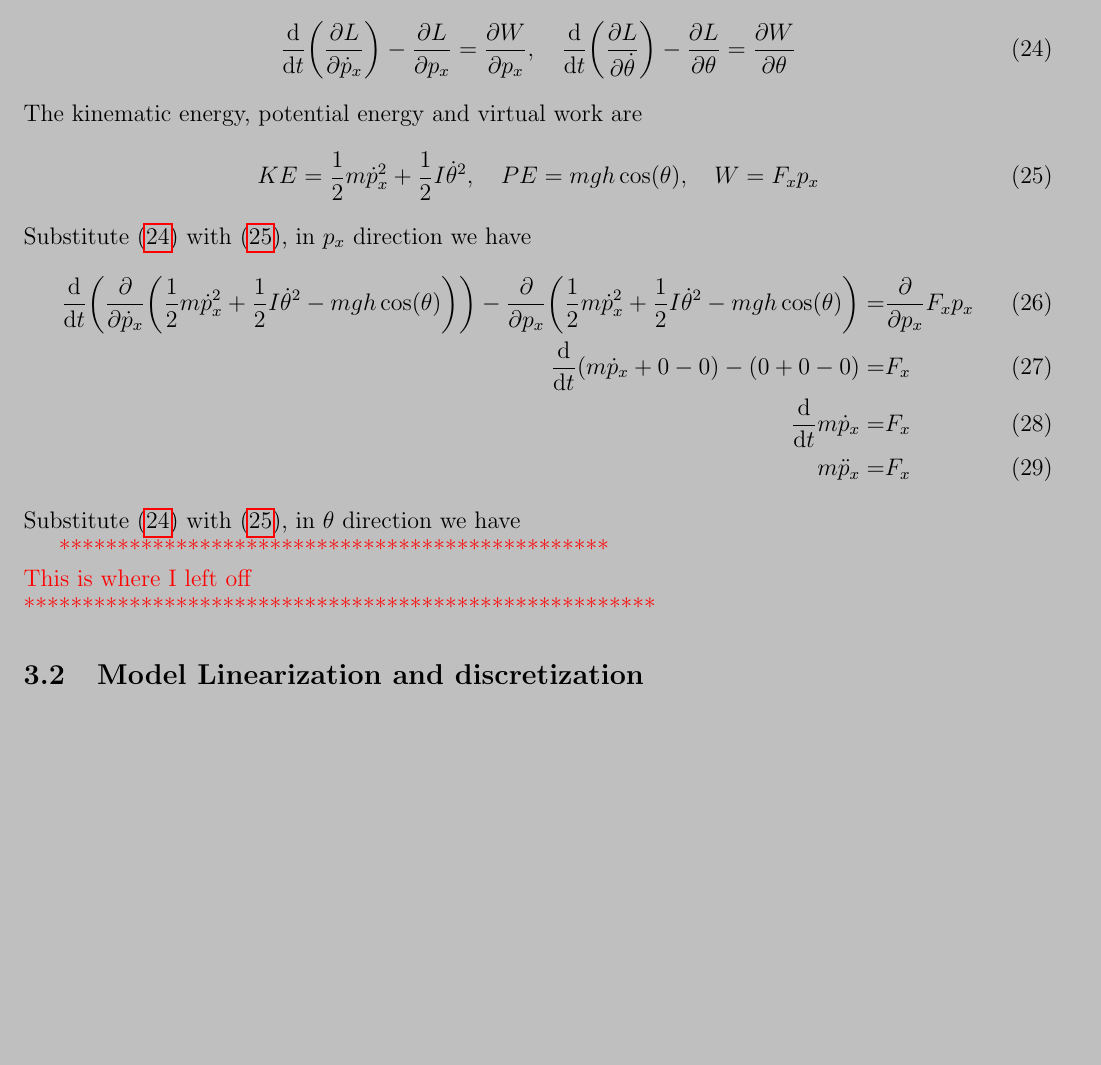
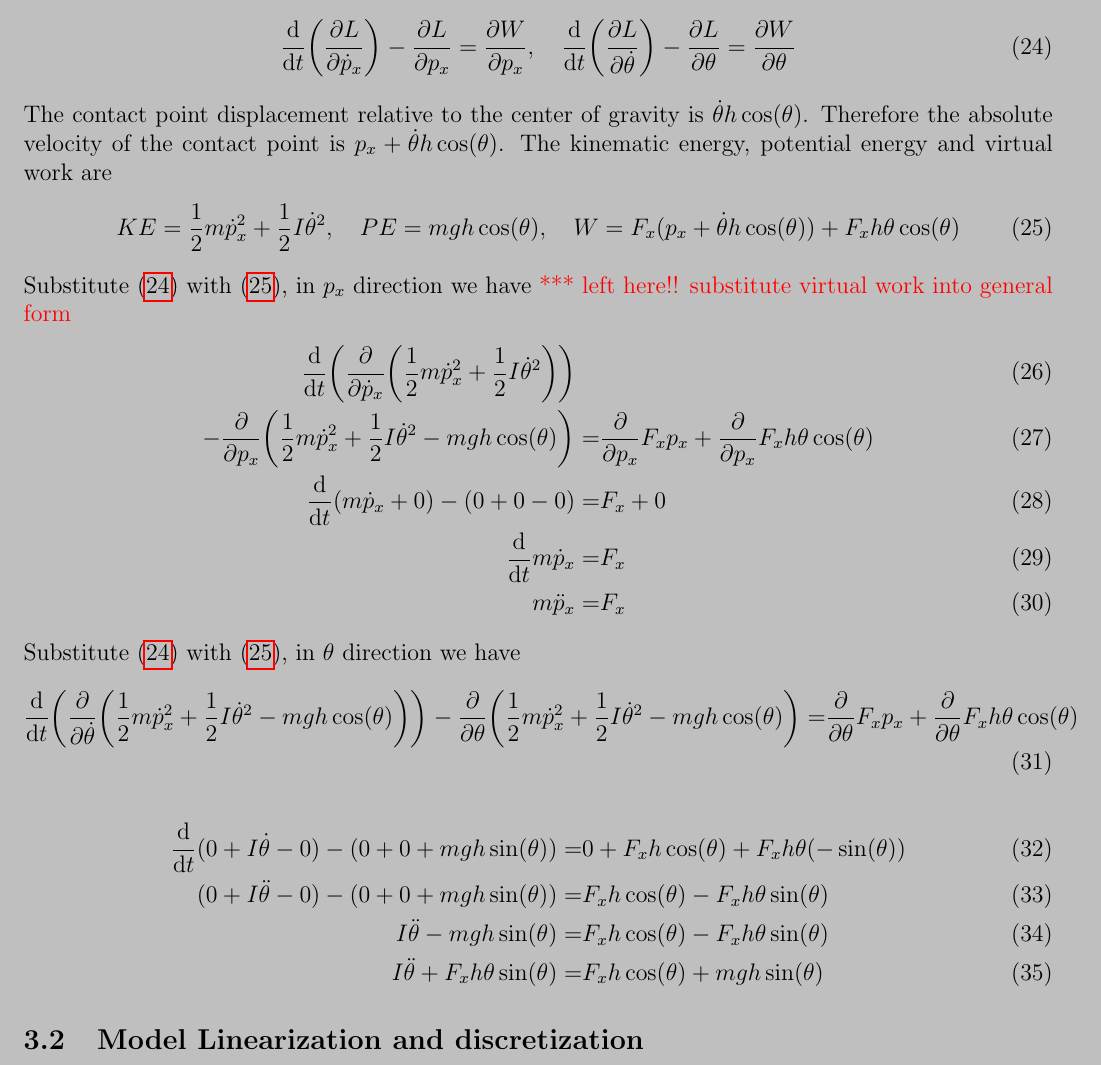
Before and after one commit to sentry5588/two_wheeler, a LaTeX document (control/tex/MPC.tex): part of page 4 of 4 before the commit and part of page 4 of 5 after it, cut so that both start at the same text, the shorter picture padded with empty space. Compiled offline with pdfLaTeX.

Commit message:
In the middle of fixing Lagrangian motion equations

```diff
--- a/control/tex/MPC.tex
+++ b/control/tex/MPC.tex
@@ -207,39 +207,60 @@ Lagrange mechanics in two generalized coordinate $p_x$ and $\theta$
 -\frac{\partial L}{\partial \theta}=
 \frac{\partial W}{\partial \theta}
 \end{align}
+The contact point displacement relative to the center of gravity is
+$\dot{\theta}h\cos(\theta)$. Therefore the absolute velocity of
+the contact point is $p_x + \dot{\theta}h\cos(\theta)$.
 The kinematic energy, potential energy and virtual work are
 \begin{align}
+KE = \frac{1}{2}m\dot{p}_x^2
++\frac{1}{2}I\dot{\theta}^2,\quad
+PE = mgh\cos(\theta), \quad
+W = F_x (p_x+ \dot{\theta}h\cos(\theta)) + F_x h \theta \cos(\theta)
 \label{equ_lagrangian_energy_work}
-KE = \frac{1}{2}m\dot{p}_x^2+\frac{1}{2}I\dot{\theta}^2,\quad
-PE = mgh\cos(\theta), \quad
-W = F_x p_x
 \end{align}
 Substitute~(\ref{equ_lagrangian_original})
 with~(\ref{equ_lagrangian_energy_work}), in $p_x$ direction we have
+\textcolor{red}{*** left here!! substitute virtual work into general form}
 \begin{align}
 \frac{\mathrm{d}}{\mathrm{d}t}\bigg(
 \frac{\partial}{\partial \dot{p}_x}\bigg(
-\frac{1}{2}m\dot{p}_x^2+\frac{1}{2}I\dot{\theta}^2
--mgh\cos(\theta)\bigg)\bigg)
+\frac{1}{2}m\dot{p}_x^2 + \frac{1}{2}I\dot{\theta}^2\bigg)\bigg) \quad &\\
 -\frac{\partial}{\partial p_x}\bigg(
 \frac{1}{2}m\dot{p}_x^2+\frac{1}{2}I\dot{\theta}^2
 -mgh\cos(\theta)\bigg)=&
-\frac{\partial}{\partial p_x}F_x p_x \\
+\frac{\partial}{\partial p_x}F_x p_x
++\frac{\partial}{\partial p_x} F_x h \theta \cos(\theta) \\
 \frac{\mathrm{d}}{\mathrm{d}t}
-(m\dot{p}_x +0-0)
+(m\dot{p}_x + 0)
 -(0+0-0)=&
-F_x \\
+F_x + 0\\
 \frac{\mathrm{d}}{\mathrm{d}t}
-m\dot{p}_x =& F_x \\
+m\dot{p}_x = & F_x \\
 m\ddot{p}_x =& F_x
 \end{align}
 Substitute~(\ref{equ_lagrangian_original})
 with~(\ref{equ_lagrangian_energy_work}), in $\theta$ direction we have
+\begin{align}
+\frac{\mathrm{d}}{\mathrm{d}t}\bigg(
+\frac{\partial}{\partial\dot{\theta}}\bigg(
+\frac{1}{2}m\dot{p}_x^2+\frac{1}{2}I\dot{\theta}^2
+-mgh\cos(\theta)\bigg)\bigg)
+-\frac{\partial}{\partial \theta}\bigg(
+\frac{1}{2}m\dot{p}_x^2+\frac{1}{2}I\dot{\theta}^2
+-mgh\cos(\theta)\bigg)=&
+\frac{\partial}{\partial \theta}F_x p_x
++\frac{\partial}{\partial \theta} F_x h \theta \cos(\theta)
+\end{align}
+\begin{align}
+\frac{\mathrm{d}}{\mathrm{d}t}
+(0+I\dot{\theta}-0)
+-(0+0+mgh\sin(\theta))=&0+F_x h\cos(\theta)+F_x h\theta(-\sin(\theta))\\
+(0+I\ddot{\theta}-0)
+-(0+0+mgh\sin(\theta))=& F_x h\cos(\theta)-F_x h\theta\sin(\theta) \\
+I\ddot{\theta}-mgh\sin(\theta)=& F_x h\cos(\theta)-F_x h\theta\sin(\theta) \\
+I\ddot{\theta}+F_x h\theta\sin(\theta)=& F_x h\cos(\theta)+mgh\sin(\theta)
+\end{align}
 
-
-\textcolor{red}{ ***********************************************\\
-This is where I left off \\
-******************************************************}
 
 \subsection{Model Linearization and discretization}
 I follow~\cite{zhakatayev_2017_successive_linearize_MPC}
```
Also changed, not shown: control/tex/MPC.pdf.
